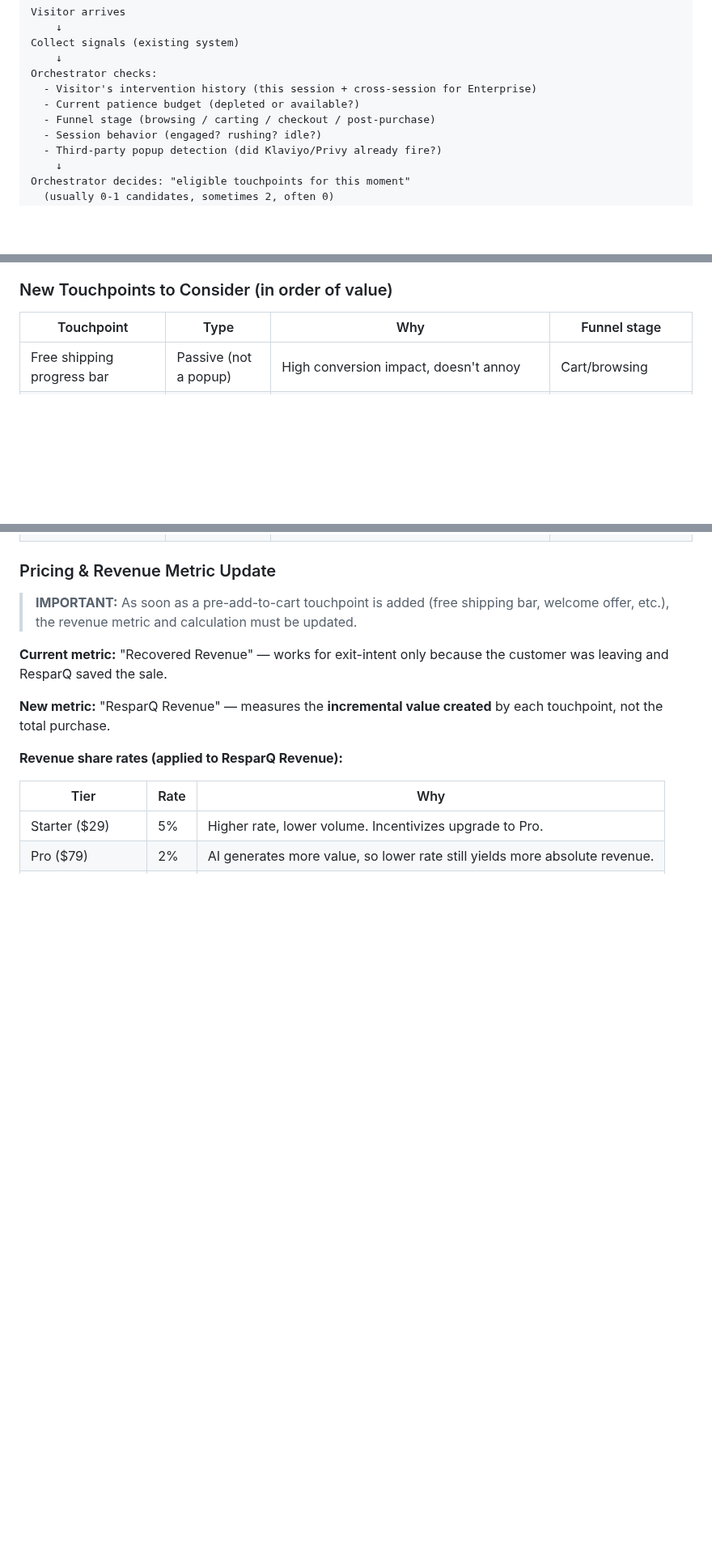
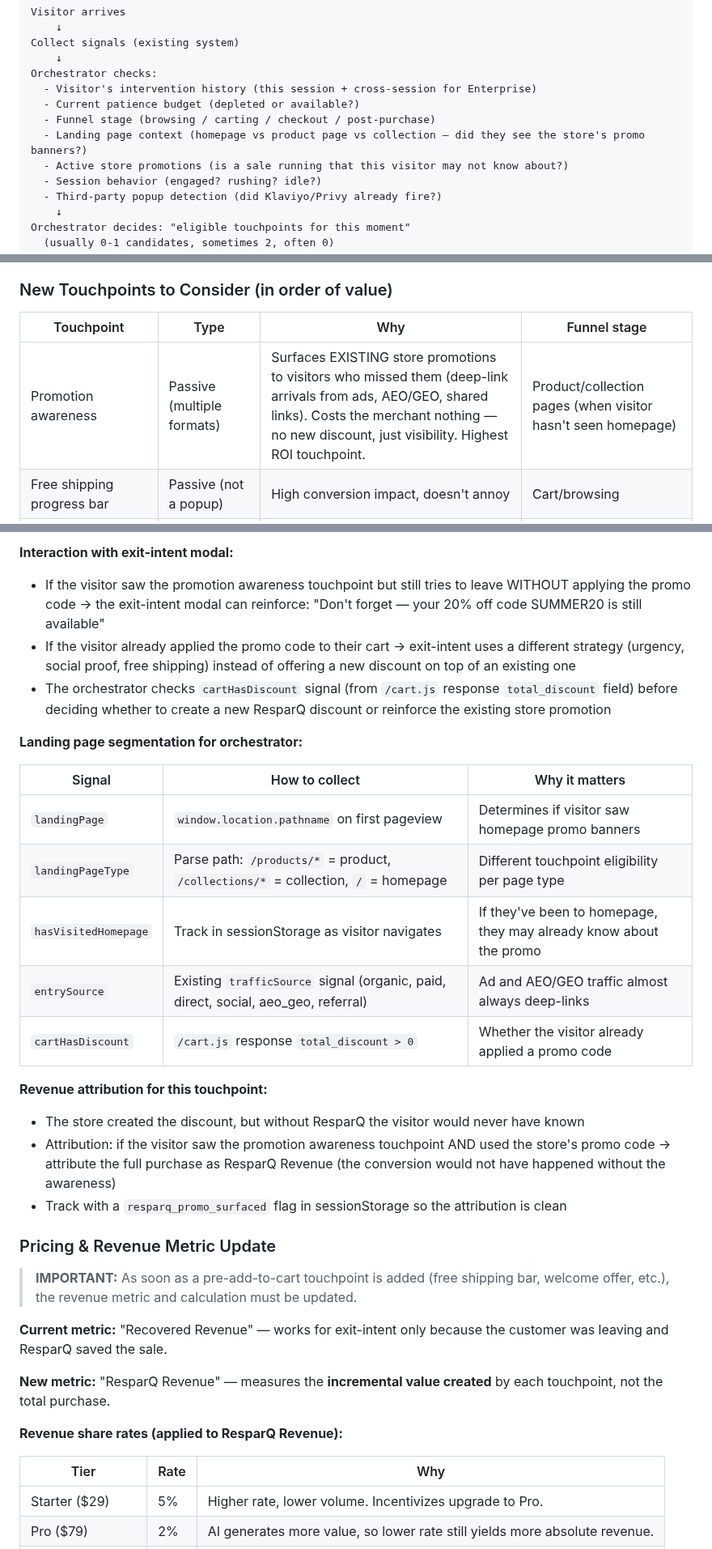
Before and after one commit to tjmajewski/exit-intent-offer-v2, a Markdown page: FEATURE_QUEUE.md, 3 parts joined by grey strips. Shown at 81% size. GitHub-like rendering; blank space fills up the shorter version.

```diff
--- a/FEATURE_QUEUE.md
+++ b/FEATURE_QUEUE.md
@@ -391,6 +391,8 @@ Orchestrator checks:
   - Visitor's intervention history (this session + cross-session for Enterprise)
   - Current patience budget (depleted or available?)
   - Funnel stage (browsing / carting / checkout / post-purchase)
+  - Landing page context (homepage vs product page vs collection — did they see the store's promo banners?)
+  - Active store promotions (is a sale running that this visitor may not know about?)
   - Session behavior (engaged? rushing? idle?)
   - Third-party popup detection (did Klaviyo/Privy already fire?)
     ↓
@@ -583,6 +585,7 @@ The free shipping progress bar needs to know the store's free shipping threshold
 
 | Touchpoint | Type | Why | Funnel stage |
 |---|---|---|---|
+| Promotion awareness | Passive (multiple formats) | Surfaces EXISTING store promotions to visitors who missed them (deep-link arrivals from ads, AEO/GEO, shared links). Costs the merchant nothing — no new discount, just visibility. Highest ROI touchpoint. | Product/collection pages (when visitor hasn't seen homepage) |
 | Free shipping progress bar | Passive (not a popup) | High conversion impact, doesn't annoy | Cart/browsing |
 | Return visitor offer | Modal | Re-engage people who left before | First pageview (returning) |
 | Welcome offer | Modal | First-purchase discount | First pageview (new) |
@@ -594,3 +633,22 @@ The free shipping progress bar needs to know the store's free shipping threshold
+**Interaction with exit-intent modal:**
+- If the visitor saw the promotion awareness touchpoint but still tries to leave WITHOUT applying the promo code → the exit-intent modal can reinforce: "Don't forget — your 20% off code SUMMER20 is still available"
+- If the visitor already applied the promo code to their cart → exit-intent uses a different strategy (urgency, social proof, free shipping) instead of offering a new discount on top of an existing one
+- The orchestrator checks `cartHasDiscount` signal (from `/cart.js` response `total_discount` field) before deciding whether to create a new ResparQ discount or reinforce the existing store promotion
+
+**Landing page segmentation for orchestrator:**
+
+| Signal | How to collect | Why it matters |
+|---|---|---|
+| `landingPage` | `window.location.pathname` on first pageview | Determines if visitor saw homepage promo banners |
+| `landingPageType` | Parse path: `/products/*` = product, `/collections/*` = collection, `/` = homepage | Different touchpoint eligibility per page type |
+| `hasVisitedHomepage` | Track in sessionStorage as visitor navigates | If they've been to homepage, they may already know about the promo |
+| `entrySource` | Existing `trafficSource` signal (organic, paid, direct, social, aeo_geo, referral) | Ad and AEO/GEO traffic almost always deep-links |
+| `cartHasDiscount` | `/cart.js` response `total_discount > 0` | Whether the visitor already applied a promo code |
+
+**Revenue attribution for this touchpoint:**
+- The store created the discount, but without ResparQ the visitor would never have known
+- Attribution: if the visitor saw the promotion awareness touchpoint AND used the store's promo code → attribute the full purchase as ResparQ Revenue (the conversion would not have happened without the awareness)
+- Track with a `resparq_promo_surfaced` flag in sessionStorage so the attribution is clean
 
 ### Pricing & Revenue Metric Update
 
```
Also changed, not shown: other parts of FEATURE_QUEUE.md (+37 -0 lines).
